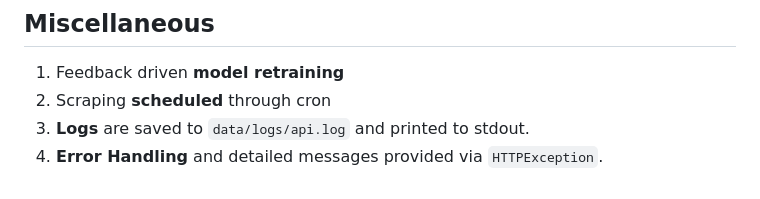
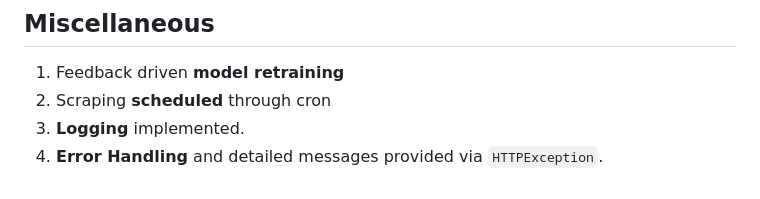
Before and after one commit to petrichor247/Resume-JD-Matcher, a Markdown page: docs/README.md, the part around the change. GitHub-like rendering.

```diff
--- a/docs/README.md
+++ b/docs/README.md
@@ -329,5 +329,5 @@ Serve frontend pages.
 
 1. Feedback driven **model retraining**
 2. Scraping **scheduled** through cron
-3. **Logs** are saved to `data/logs/api.log` and printed to stdout.
+3. **Logging** implemented.
 5. **Error Handling** and detailed messages provided via `HTTPException`.
```
